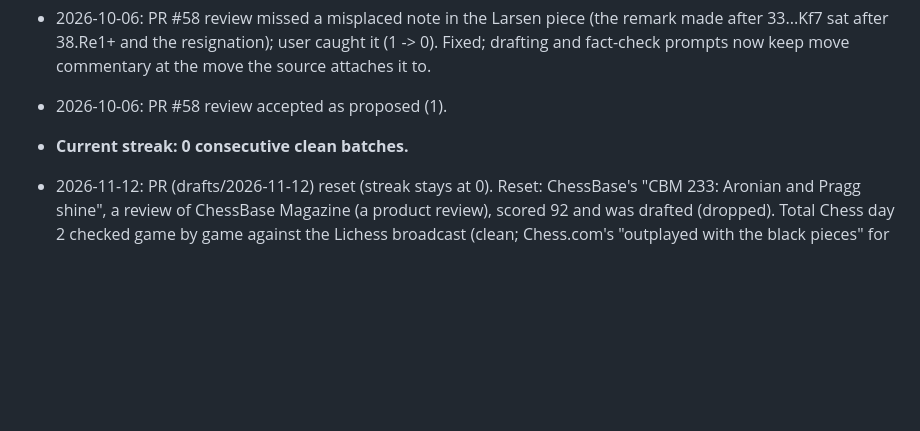
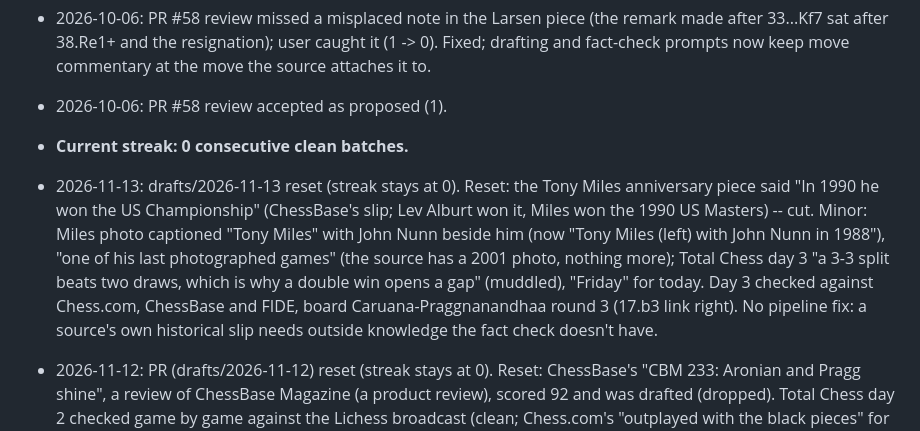
Before and after one commit to Sabbetus/chess-news-website, a Markdown page: CLAUDE.md, the part around one of its changes. Drawn GitHub-style; blank space fills up the shorter version.

Commit message:
Publish 2026-11-13 batch: Total Chess day 3 and the Tony Miles anniversary piece (US Championship slip cut)
Co-Authored-By: Claude Opus 5.5 <noreply@anthropic.com>
Claude-Session: https://claude.ai/code/session_014KWZcGhxSde4yF4KSjkKcG

```diff
--- a/CLAUDE.md
+++ b/CLAUDE.md
@@ -286,6 +286,17 @@ user approves the fixes themselves (user's rule, 2026-11-09).
 - 2026-10-06: PR #58 review accepted as proposed (1).
 
 - **Current streak: 0 consecutive clean batches.**
+- 2026-11-13: drafts/2026-11-13 reset (streak stays at 0). Reset: the
+  Tony Miles anniversary piece said "In 1990 he won the US Championship"
+  (ChessBase's slip; Lev Alburt won it, Miles won the 1990 US Masters) --
+  cut. Minor: Miles photo captioned "Tony Miles" with John Nunn beside
+  him (now "Tony Miles (left) with John Nunn in 1988"), "one of his last
+  photographed games" (the source has a 2001 photo, nothing more); Total
+  Chess day 3 "a 3-3 split beats two draws, which is why a double win
+  opens a gap" (muddled), "Friday" for today. Day 3 checked against
+  Chess.com, ChessBase and FIDE, board Caruana-Praggnanandhaa round 3
+  (17.b3 link right). No pipeline fix: a source's own historical slip
+  needs outside knowledge the fact check doesn't have.
 - 2026-11-12: PR (drafts/2026-11-12) reset (streak stays at 0). Reset:
   ChessBase's "CBM 233: Aronian and Pragg shine", a review of ChessBase
   Magazine (a product review), scored 92 and was drafted (dropped). Total
```
Also changed, not shown: other parts of CLAUDE.md (+2 -2 lines), 2 other files.
